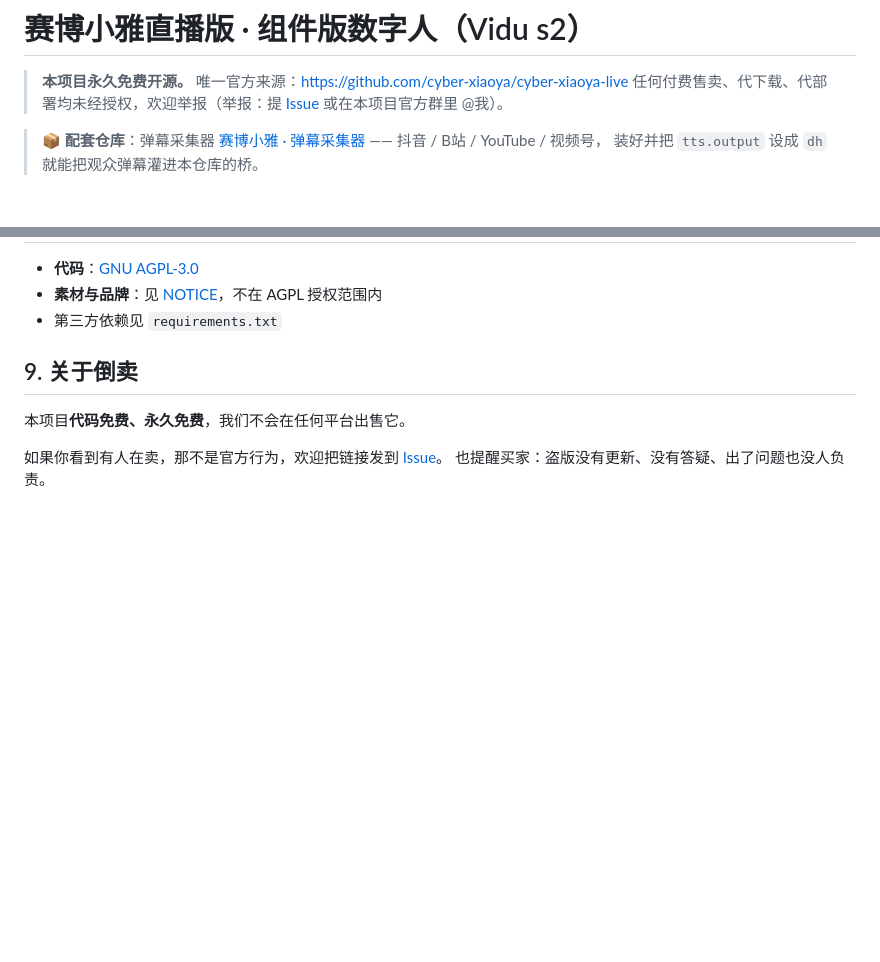
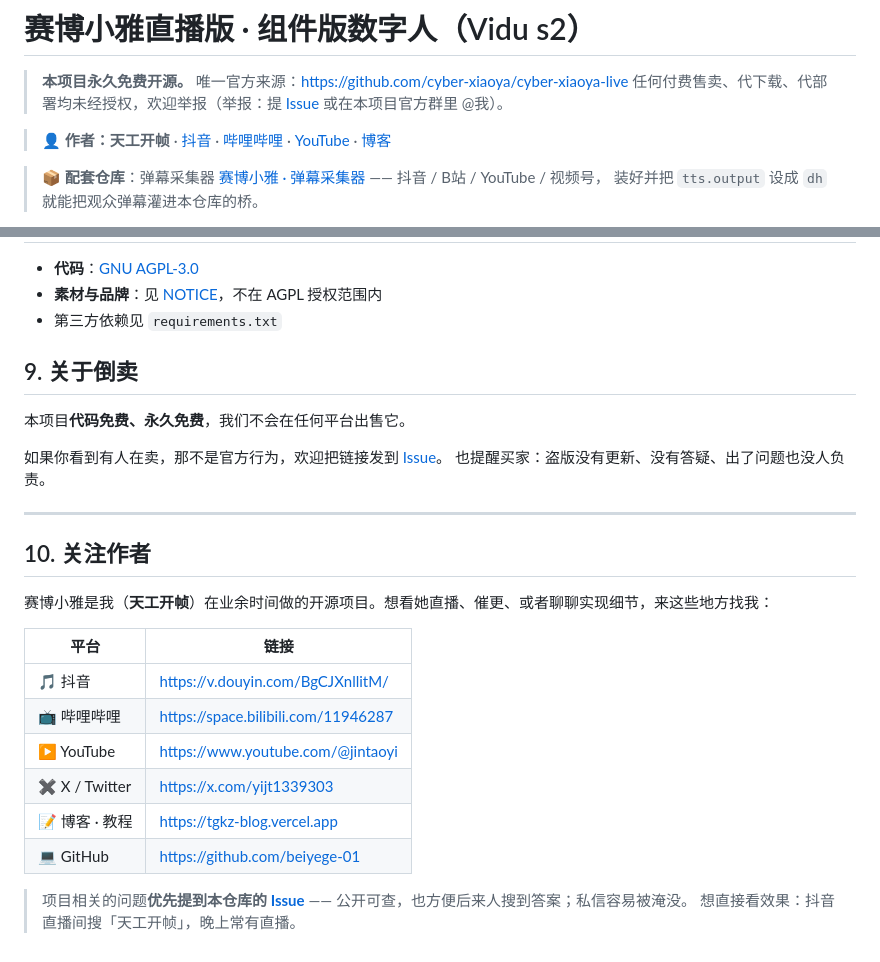
Before and after one commit to Javeyhua/cyber-xiaoya-live, a Markdown page: README.md, 2 parts joined by grey strips. GitHub-like rendering; blank space fills up the shorter version.

Commit message:
README: 加入作者社交账号(抖音/B站/YouTube/X/博客) 与关注入口

```diff
--- a/README.md
+++ b/README.md
@@ -2,6 +2,8 @@
 
 > **本项目永久免费开源。** 唯一官方来源：https://github.com/cyber-xiaoya/cyber-xiaoya-live
 > 任何付费售卖、代下载、代部署均未经授权，欢迎举报（举报：提 [Issue](https://github.com/cyber-xiaoya/cyber-xiaoya-live/issues) 或在本项目官方群里 @我）。
+
+> 👤 **作者：天工开帧** · [抖音](https://v.douyin.com/BgCJXnllitM/) · [哔哩哔哩](https://space.bilibili.com/11946287) · [YouTube](https://www.youtube.com/@jintaoyi) · [博客](https://tgkz-blog.vercel.app)
 
 > 📦 **配套仓库**：弹幕采集器 [赛博小雅 · 弹幕采集器](https://github.com/cyber-xiaoya/cyber-xiaoya-danmaku) —— 抖音 / B站 / YouTube / 视频号，
 > 装好并把 `tts.output` 设成 `dh` 就能把观众弹幕灌进本仓库的桥。
@@ -306,3 +308,21 @@ Vidu 侧封盘可能要几分钟到几十分钟；页面「↻ 拉取录播」
 
 如果你看到有人在卖，那不是官方行为，欢迎把链接发到 [Issue](https://github.com/cyber-xiaoya/cyber-xiaoya-live/issues)。
 也提醒买家：盗版没有更新、没有答疑、出了问题也没人负责。
+
+---
+
+## 10. 关注作者
+
+赛博小雅是我（**天工开帧**）在业余时间做的开源项目。想看她直播、催更、或者聊聊实现细节，来这些地方找我：
+
+| 平台 | 链接 |
+|---|---|
+| 🎵 抖音 | <https://v.douyin.com/BgCJXnllitM/> |
+| 📺 哔哩哔哩 | <https://space.bilibili.com/11946287> |
+| ▶️ YouTube | <https://www.youtube.com/@jintaoyi> |
+| ✖️ X / Twitter | <https://x.com/yijt1339303> |
+| 📝 博客 · 教程 | <https://tgkz-blog.vercel.app> |
+| 💻 GitHub | <https://github.com/beiyege-01> |
+
+> 项目相关的问题**优先提到本仓库的 [Issue](https://github.com/cyber-xiaoya/cyber-xiaoya-live/issues)** —— 公开可查，也方便后来人搜到答案；私信容易被淹没。
+> 想直接看效果：抖音直播间搜「天工开帧」，晚上常有直播。
```
